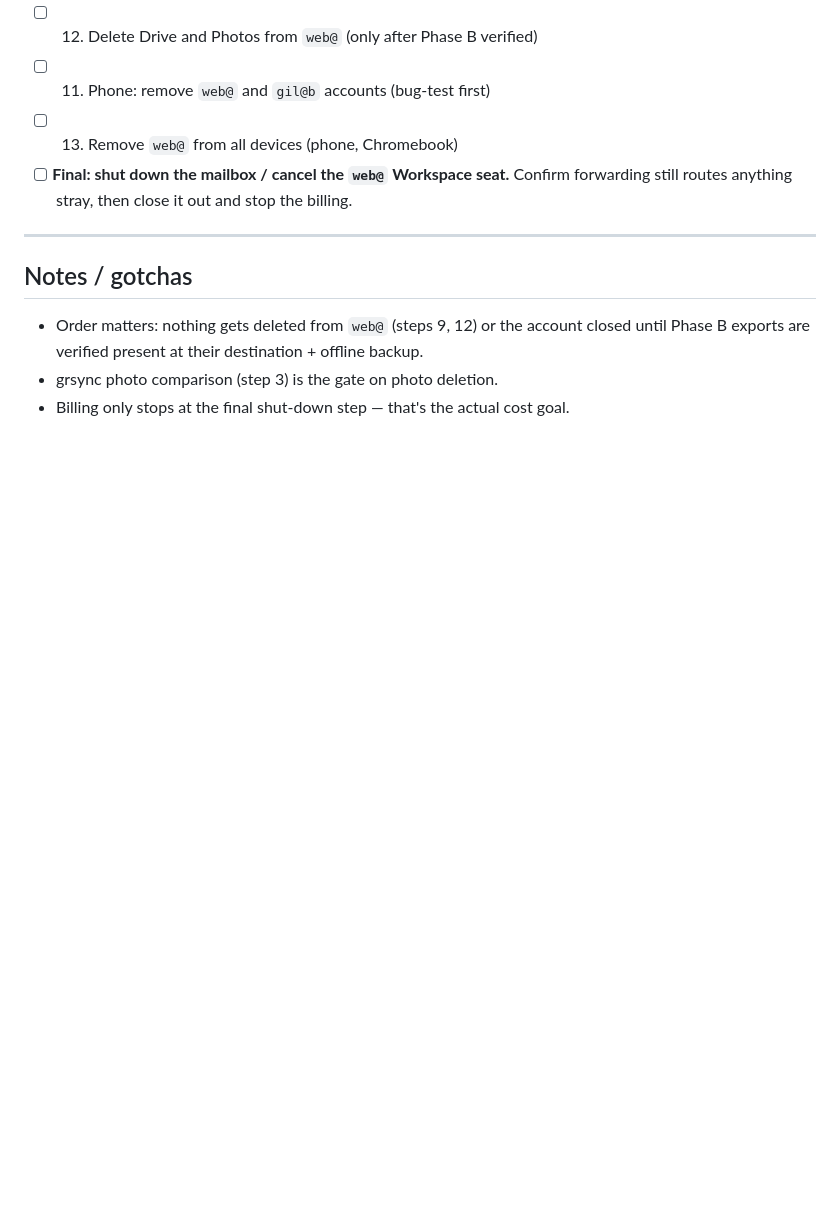
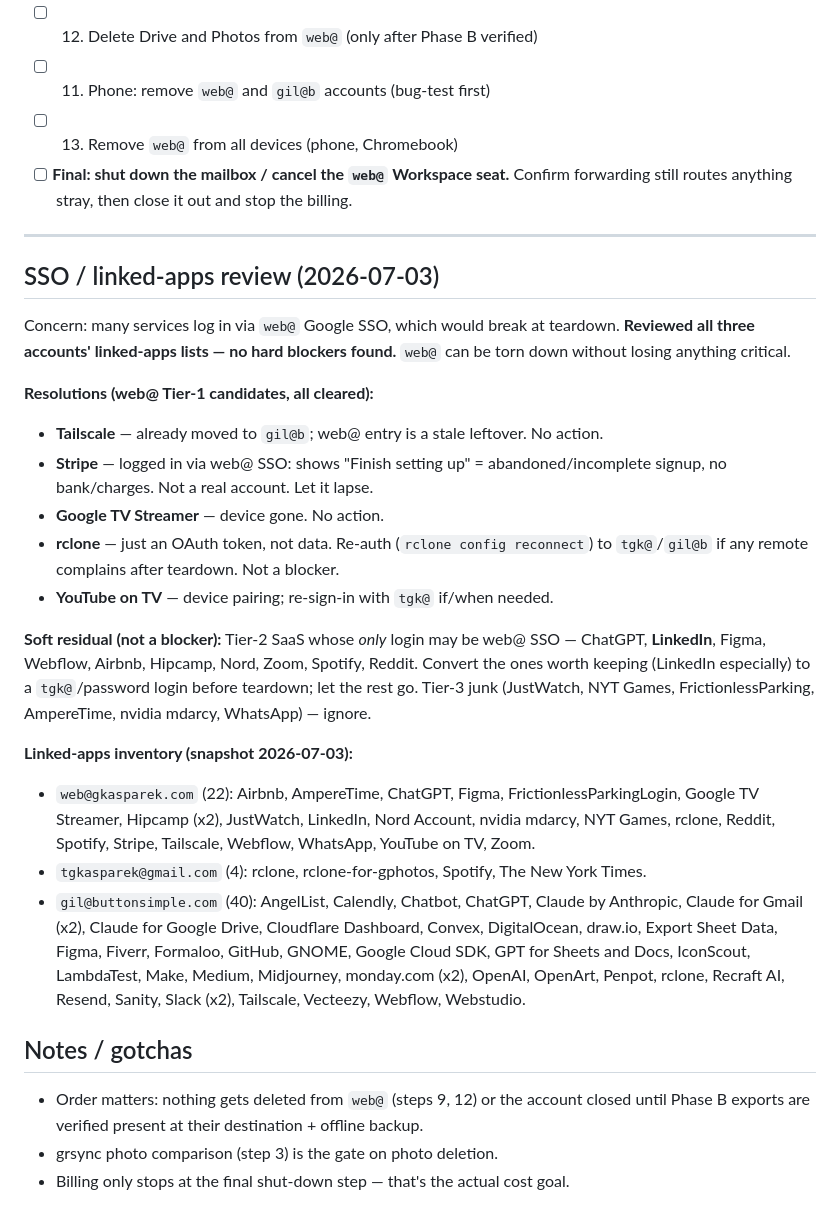
Before and after one commit to gil-buttonsimple/personal, a Markdown page: data-google-cleanup.md, the part around the change. GitHub-like rendering; blank space fills up the shorter version.

Commit message:
google-cleanup: record SSO/linked-apps review (2026-07-03) — no hard teardown blockers
Co-Authored-By: Claude Opus 4.8 (1M context) <noreply@anthropic.com>

```diff
--- a/data-google-cleanup.md
+++ b/data-google-cleanup.md
@@ -71,6 +71,39 @@ mailbox is preserved and shut down there is no send-from to maintain.
 
 ---
 
+## SSO / linked-apps review (2026-07-03)
+
+Concern: many services log in via `web@` Google SSO, which would break at teardown.
+**Reviewed all three accounts' linked-apps lists — no hard blockers found.** `web@`
+can be torn down without losing anything critical.
+
+**Resolutions (web@ Tier-1 candidates, all cleared):**
+- **Tailscale** — already moved to `gil@b`; web@ entry is a stale leftover. No action.
+- **Stripe** — logged in via web@ SSO: shows "Finish setting up" = abandoned/incomplete
+  signup, no bank/charges. Not a real account. Let it lapse.
+- **Google TV Streamer** — device gone. No action.
+- **rclone** — just an OAuth token, not data. Re-auth (`rclone config reconnect`) to
+  `tgk@`/`gil@b` if any remote complains after teardown. Not a blocker.
+- **YouTube on TV** — device pairing; re-sign-in with `tgk@` if/when needed.
+
+**Soft residual (not a blocker):** Tier-2 SaaS whose *only* login may be web@ SSO —
+ChatGPT, **LinkedIn**, Figma, Webflow, Airbnb, Hipcamp, Nord, Zoom, Spotify, Reddit.
+Convert the ones worth keeping (LinkedIn especially) to a `tgk@`/password login before
+teardown; let the rest go. Tier-3 junk (JustWatch, NYT Games, FrictionlessParking,
+AmpereTime, nvidia mdarcy, WhatsApp) — ignore.
+
+**Linked-apps inventory (snapshot 2026-07-03):**
+- `web@gkasparek.com` (22): Airbnb, AmpereTime, ChatGPT, Figma, FrictionlessParkingLogin,
+  Google TV Streamer, Hipcamp (x2), JustWatch, LinkedIn, Nord Account, nvidia mdarcy,
+  NYT Games, rclone, Reddit, Spotify, Stripe, Tailscale, Webflow, WhatsApp, YouTube on TV, Zoom.
+- `tgkasparek@gmail.com` (4): rclone, rclone-for-gphotos, Spotify, The New York Times.
+- `gil@buttonsimple.com` (40): AngelList, Calendly, Chatbot, ChatGPT, Claude by Anthropic,
+  Claude for Gmail (x2), Claude for Google Drive, Cloudflare Dashboard, Convex,
+  DigitalOcean, draw.io, Export Sheet Data, Figma, Fiverr, Formaloo, GitHub, GNOME,
+  Google Cloud SDK, GPT for Sheets and Docs, IconScout, LambdaTest, Make, Medium,
+  Midjourney, monday.com (x2), OpenAI, OpenArt, Penpot, rclone, Recraft AI, Resend,
+  Sanity, Slack (x2), Tailscale, Vecteezy, Webflow, Webstudio.
+
 ## Notes / gotchas
 
 - Order matters: nothing gets deleted from `web@` (steps 9, 12) or the account closed
```
